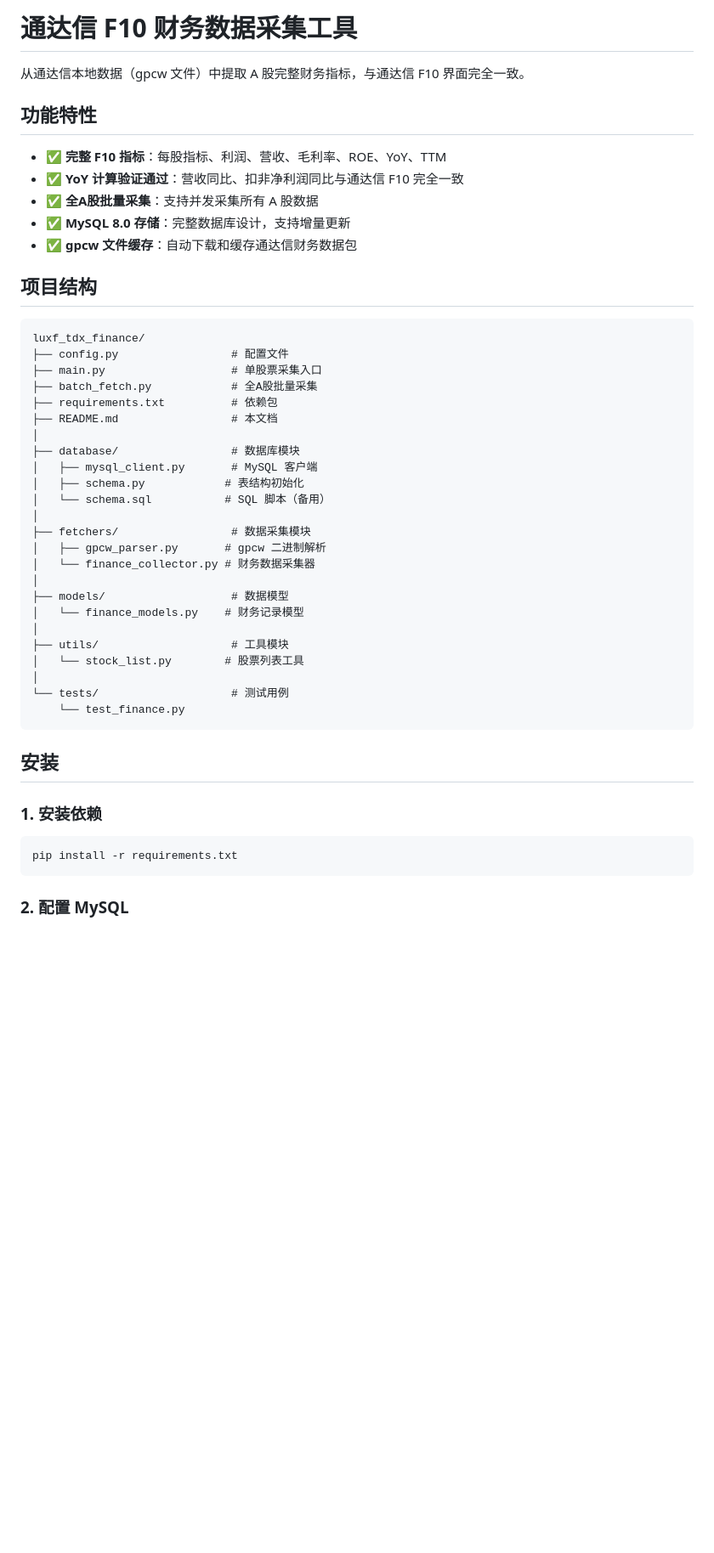
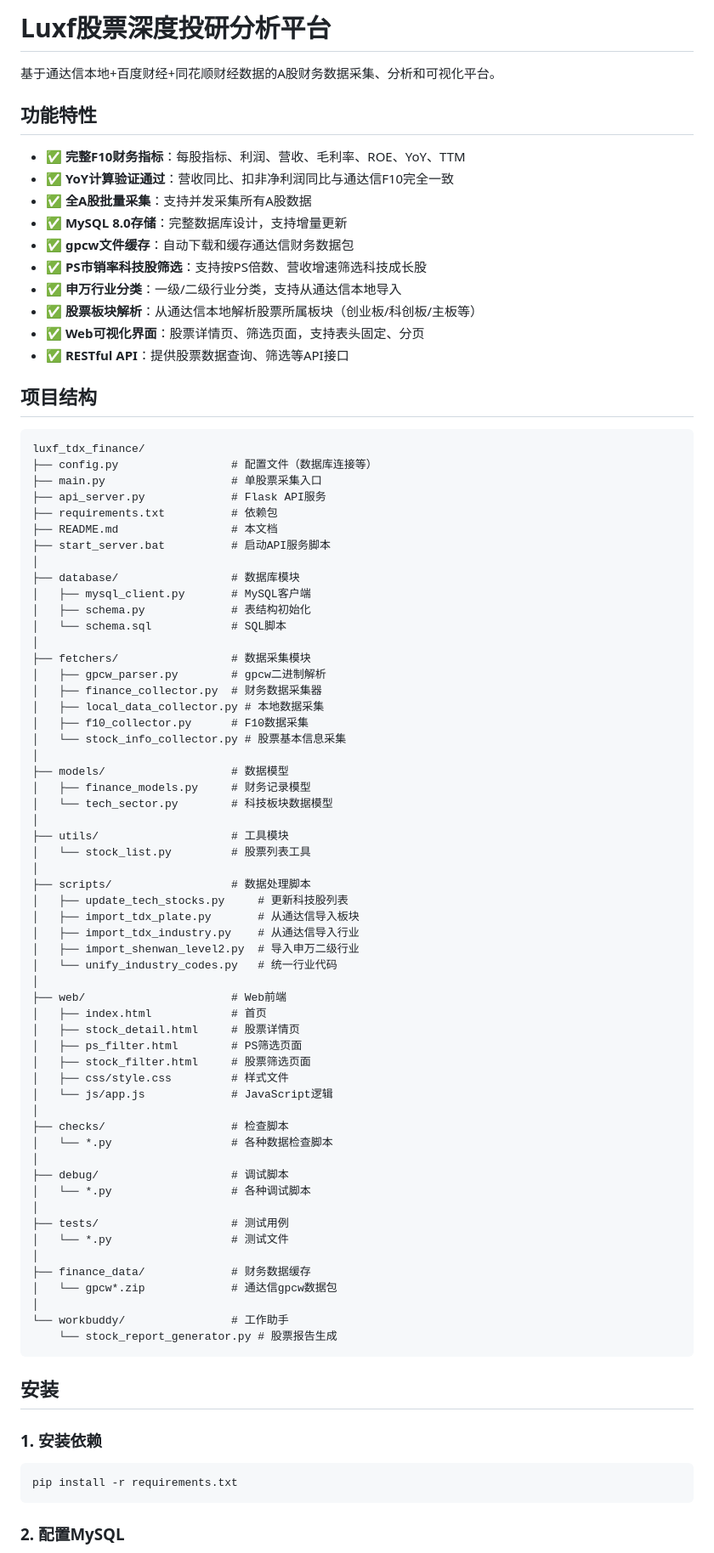
Before and after one commit to luxianfei/luxf-tdx-finance, a Markdown page: README.md, the part around one of its changes. Shown at 85% size. Rendered like a GitHub page; blank space fills up the shorter version.

````diff
--- a/README.md
+++ b/README.md
@@ -1,42 +1,79 @@
-# 通达信 F10 财务数据采集工具
+# Luxf股票深度投研分析平台
 
-从通达信本地数据（gpcw 文件）中提取 A 股完整财务指标，与通达信 F10 界面完全一致。
+基于通达信本地+百度财经+同花顺财经数据的A股财务数据采集、分析和可视化平台。
 
 ## 功能特性
 
-- ✅ **完整 F10 指标**：每股指标、利润、营收、毛利率、ROE、YoY、TTM
-- ✅ **YoY 计算验证通过**：营收同比、扣非净利润同比与通达信 F10 完全一致
-- ✅ **全A股批量采集**：支持并发采集所有 A 股数据
-- ✅ **MySQL 8.0 存储**：完整数据库设计，支持增量更新
-- ✅ **gpcw 文件缓存**：自动下载和缓存通达信财务数据包
+- ✅ **完整F10财务指标**：每股指标、利润、营收、毛利率、ROE、YoY、TTM
+- ✅ **YoY计算验证通过**：营收同比、扣非净利润同比与通达信F10完全一致
+- ✅ **全A股批量采集**：支持并发采集所有A股数据
+- ✅ **MySQL 8.0存储**：完整数据库设计，支持增量更新
+- ✅ **gpcw文件缓存**：自动下载和缓存通达信财务数据包
+- ✅ **PS市销率科技股筛选**：支持按PS倍数、营收增速筛选科技成长股
+- ✅ **申万行业分类**：一级/二级行业分类，支持从通达信本地导入
+- ✅ **股票板块解析**：从通达信本地解析股票所属板块（创业板/科创板/主板等）
+- ✅ **Web可视化界面**：股票详情页、筛选页面，支持表头固定、分页
+- ✅ **RESTful API**：提供股票数据查询、筛选等API接口
 
 ## 项目结构
 
 ```
 luxf_tdx_finance/
-├── config.py                 # 配置文件
+├── config.py                 # 配置文件（数据库连接等）
 ├── main.py                   # 单股票采集入口
-├── batch_fetch.py            # 全A股批量采集
+├── api_server.py             # Flask API服务
 ├── requirements.txt          # 依赖包
 ├── README.md                 # 本文档
+├── start_server.bat          # 启动API服务脚本
 │
 ├── database/                 # 数据库模块
-│   ├── mysql_client.py       # MySQL 客户端
-│   ├── schema.py            # 表结构初始化
-│   └── schema.sql           # SQL 脚本（备用）
+│   ├── mysql_client.py       # MySQL客户端
+│   ├── schema.py             # 表结构初始化
+│   └── schema.sql            # SQL脚本
 │
 ├── fetchers/                 # 数据采集模块
-│   ├── gpcw_parser.py       # gpcw 二进制解析
-│   └── finance_collector.py # 财务数据采集器
+│   ├── gpcw_parser.py        # gpcw二进制解析
+│   ├── finance_collector.py  # 财务数据采集器
+│   ├── local_data_collector.py # 本地数据采集
+│   ├── f10_collector.py      # F10数据采集
+│   └── stock_info_collector.py # 股票基本信息采集
 │
 ├── models/                   # 数据模型
-│   └── finance_models.py    # 财务记录模型
+│   ├── finance_models.py     # 财务记录模型
+│   └── tech_sector.py        # 科技板块数据模型
 │
 ├── utils/                    # 工具模块
-│   └── stock_list.py        # 股票列表工具
+│   └── stock_list.py         # 股票列表工具
 │
-└── tests/                    # 测试用例
-    └── test_finance.py
+├── scripts/                  # 数据处理脚本
+│   ├── update_tech_stocks.py     # 更新科技股列表
+│   ├── import_tdx_plate.py       # 从通达信导入板块
+│   ├── import_tdx_industry.py    # 从通达信导入行业
+│   ├── import_shenwan_level2.py  # 导入申万二级行业
+│   └── unify_industry_codes.py   # 统一行业代码
+│
+├── web/                      # Web前端
+│   ├── index.html            # 首页
+│   ├── stock_detail.html     # 股票详情页
+│   ├── ps_filter.html        # PS筛选页面
+│   ├── stock_filter.html     # 股票筛选页面
+│   ├── css/style.css         # 样式文件
+│   └── js/app.js             # JavaScript逻辑
+│
+├── checks/                   # 检查脚本
+│   └── *.py                  # 各种数据检查脚本
+│
+├── debug/                    # 调试脚本
+│   └── *.py                  # 各种调试脚本
+│
+├── tests/                    # 测试用例
+│   └── *.py                  # 测试文件
+│
+├── finance_data/             # 财务数据缓存
+│   └── gpcw*.zip             # 通达信gpcw数据包
+│
+└── workbuddy/                # 工作助手
+    └── stock_report_generator.py # 股票报告生成
 ```
 
 ## 安装
@@ -47,5 +84,5 @@ luxf_tdx_finance/
 pip install -r requirements.txt
 ```
 
-### 2. 配置 MySQL
+### 2. 配置MySQL
 
````
Also changed, not shown: other parts of README.md (+125 -32 lines).
